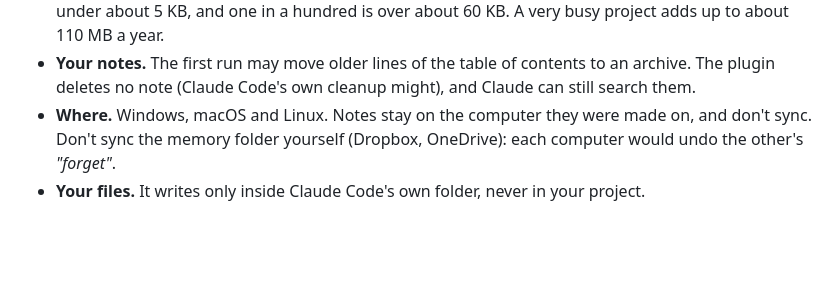
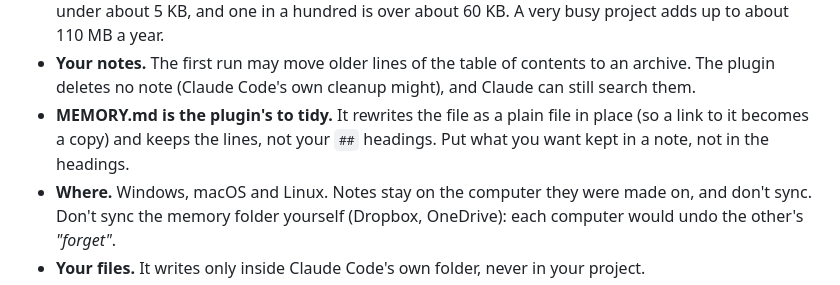
Before and after one commit to zdraveski/project-memory, a Markdown page: README.md, the part around the change. Rendered like a GitHub page; blank space fills up the shorter version.

Commit message:
README: MEMORY.md is rewritten in place and loses ## headings
Co-Authored-By: Claude Sonnet 5.5 <noreply@anthropic.com>
Signed-off-by: zdraveski <18455126+zdraveski@users.noreply.github.com>

```diff
--- a/README.md
+++ b/README.md
@@ -167,6 +167,9 @@ Everything it reads and saves, and how to delete it, is in the
 - **Your notes.** The first run may move older lines of the table of contents
   to an archive. The plugin deletes no note (Claude Code's own cleanup might),
   and Claude can still search them.
+- **MEMORY.md is the plugin's to tidy.** It rewrites the file as a plain file in
+  place (so a link to it becomes a copy) and keeps the lines, not your `##`
+  headings. Put what you want kept in a note, not in the headings.
 - **Where.** Windows, macOS and Linux. Notes stay on the computer they were
   made on, and don't sync. Don't sync the memory folder yourself (Dropbox,
   OneDrive): each computer would undo the other's *"forget"*.
```
Also changed, not shown: CHANGELOG.md (+1 -0 lines).
